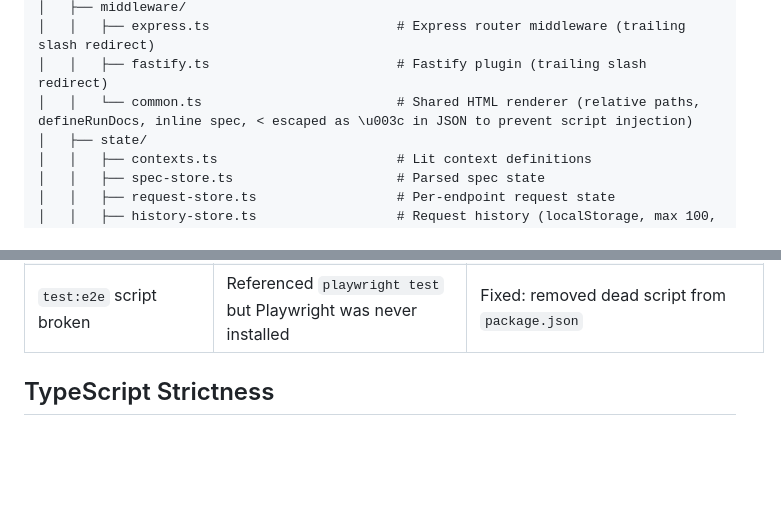
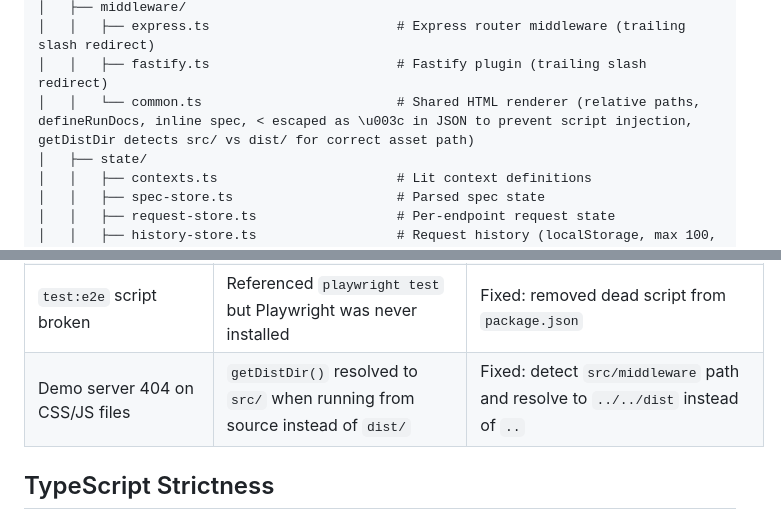
Before and after one commit to Tilli-Academy/tilli-relay-console, a Markdown page: CLAUDE.md, 2 parts joined by grey strips. Rendered like a GitHub page; blank space fills up the shorter version.

Commit message:
docs: update CLAUDE.md with getDistDir path fix
Co-Authored-By: Claude Opus 4.6 <noreply@anthropic.com>

```diff
--- a/CLAUDE.md
+++ b/CLAUDE.md
@@ -273,7 +273,7 @@ rundocs/
 │   ├── middleware/
 │   │   ├── express.ts                        # Express router middleware (trailing slash redirect)
 │   │   ├── fastify.ts                        # Fastify plugin (trailing slash redirect)
-│   │   └── common.ts                         # Shared HTML renderer (relative paths, defineRunDocs, inline spec, < escaped as \u003c in JSON to prevent script injection)
+│   │   └── common.ts                         # Shared HTML renderer (relative paths, defineRunDocs, inline spec, < escaped as \u003c in JSON to prevent script injection, getDistDir detects src/ vs dist/ for correct asset path)
 │   ├── state/
 │   │   ├── contexts.ts                       # Lit context definitions
 │   │   ├── spec-store.ts                     # Parsed spec state
@@ -491,6 +491,7 @@ npx pnpm run test:watch                      # Watch mode for development
 | Demo server.ts CORS errors | Used `specUrl` pointing to Petstore (cross-origin fetch blocked) | Fixed: switched to inline `spec` loaded from `public/fakerest-spec.json` |
 | Fastify tests vacuous | Tests only checked `typeof runDocs === 'function'`, not actual route behavior | Fixed: rewrote with `Fastify.inject()` to verify HTML rendering, specUrl, inline spec, custom title |
 | `test:e2e` script broken | Referenced `playwright test` but Playwright was never installed | Fixed: removed dead script from `package.json` |
+| Demo server 404 on CSS/JS files | `getDistDir()` resolved to `src/` when running from source instead of `dist/` | Fixed: detect `src/middleware` path and resolve to `../../dist` instead of `..` |
 
 ## TypeScript Strictness
 
```
